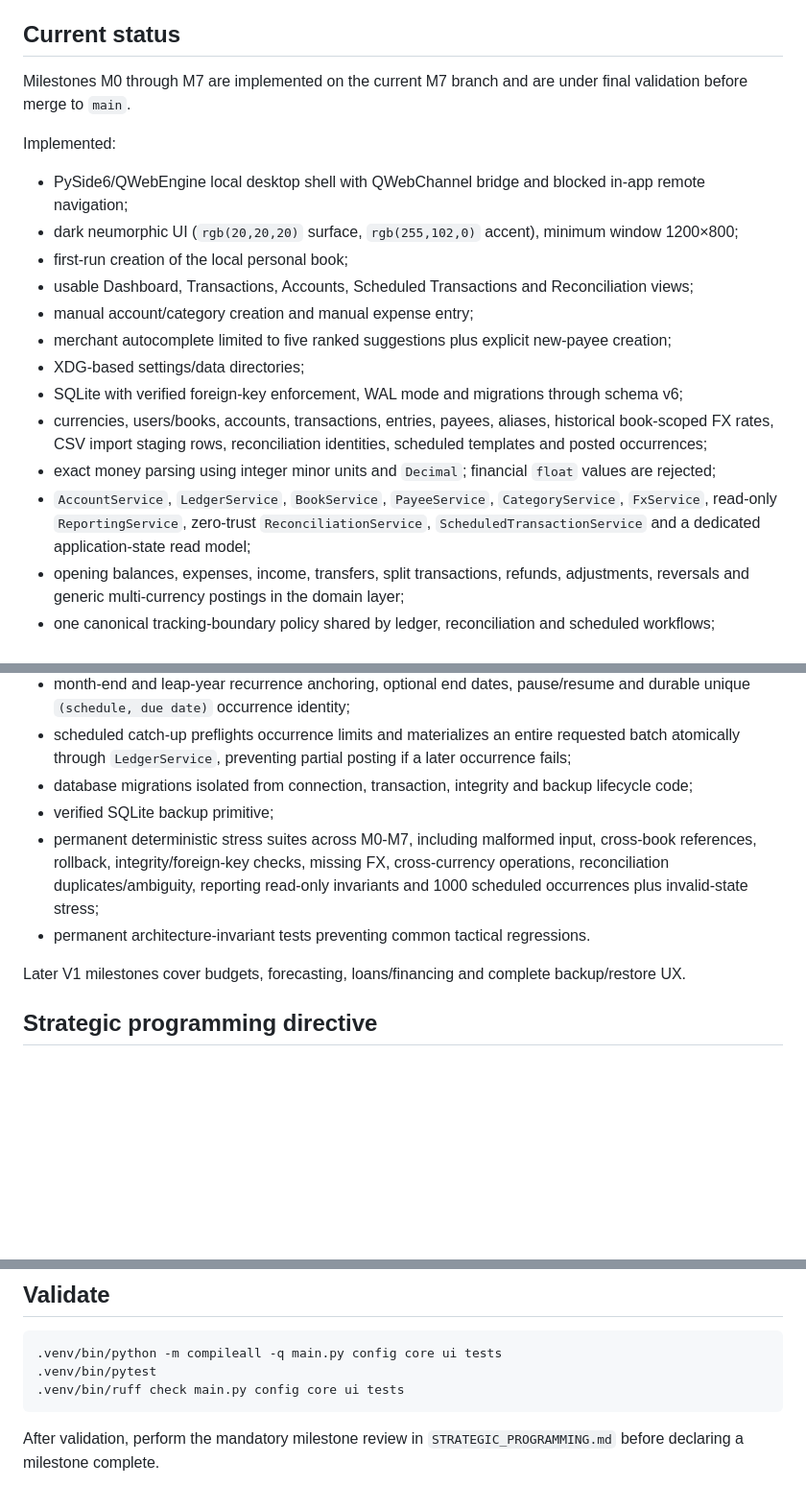
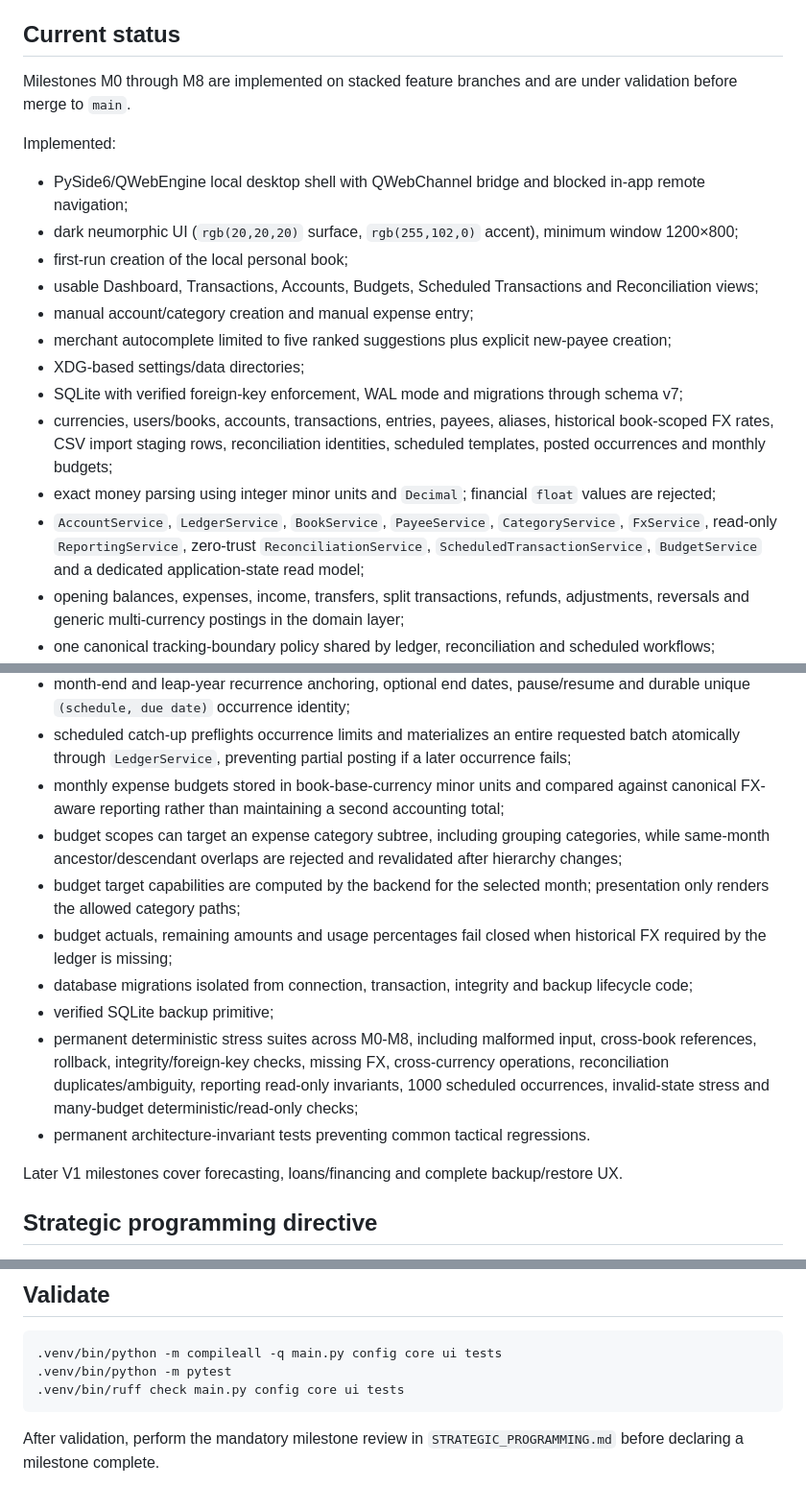
Before and after one commit to Cartaz/Finance_Tracker, a Markdown page: README.md, 3 parts joined by grey strips. Shown at 96% size. Rendered like a GitHub page; blank space fills up the shorter version.

Commit message:
Document M8 monthly budgets

````diff
--- a/README.md
+++ b/README.md
@@ -4,21 +4,21 @@ Local-first personal finance tracker for desktop Linux, built with Python, PySid
 
 ## Current status
 
-Milestones M0 through M7 are implemented on the current M7 branch and are under final validation before merge to `main`.
+Milestones M0 through M8 are implemented on stacked feature branches and are under validation before merge to `main`.
 
 Implemented:
 
 - PySide6/QWebEngine local desktop shell with QWebChannel bridge and blocked in-app remote navigation;
 - dark neumorphic UI (`rgb(20,20,20)` surface, `rgb(255,102,0)` accent), minimum window 1200×800;
 - first-run creation of the local personal book;
-- usable Dashboard, Transactions, Accounts, Scheduled Transactions and Reconciliation views;
+- usable Dashboard, Transactions, Accounts, Budgets, Scheduled Transactions and Reconciliation views;
 - manual account/category creation and manual expense entry;
 - merchant autocomplete limited to five ranked suggestions plus explicit new-payee creation;
 - XDG-based settings/data directories;
-- SQLite with verified foreign-key enforcement, WAL mode and migrations through schema v6;
-- currencies, users/books, accounts, transactions, entries, payees, aliases, historical book-scoped FX rates, CSV import staging rows, reconciliation identities, scheduled templates and posted occurrences;
+- SQLite with verified foreign-key enforcement, WAL mode and migrations through schema v7;
+- currencies, users/books, accounts, transactions, entries, payees, aliases, historical book-scoped FX rates, CSV import staging rows, reconciliation identities, scheduled templates, posted occurrences and monthly budgets;
 - exact money parsing using integer minor units and `Decimal`; financial `float` values are rejected;
-- `AccountService`, `LedgerService`, `BookService`, `PayeeService`, `CategoryService`, `FxService`, read-only `ReportingService`, zero-trust `ReconciliationService`, `ScheduledTransactionService` and a dedicated application-state read model;
+- `AccountService`, `LedgerService`, `BookService`, `PayeeService`, `CategoryService`, `FxService`, read-only `ReportingService`, zero-trust `ReconciliationService`, `ScheduledTransactionService`, `BudgetService` and a dedicated application-state read model;
 - opening balances, expenses, income, transfers, split transactions, refunds, adjustments, reversals and generic multi-currency postings in the domain layer;
 - one canonical tracking-boundary policy shared by ledger, reconciliation and scheduled workflows;
 - one canonical posting-capability policy used by backend workflows and exposed to presentation instead of re-derived in JavaScript;
@@ -39,12 +39,16 @@ Implemented:
 - date-only scheduled templates remain separate from the ledger until an explicit due-materialization command;
 - month-end and leap-year recurrence anchoring, optional end dates, pause/resume and durable unique `(schedule, due date)` occurrence identity;
 - scheduled catch-up preflights occurrence limits and materializes an entire requested batch atomically through `LedgerService`, preventing partial posting if a later occurrence fails;
+- monthly expense budgets stored in book-base-currency minor units and compared against canonical FX-aware reporting rather than maintaining a second accounting total;
+- budget scopes can target an expense category subtree, including grouping categories, while same-month ancestor/descendant overlaps are rejected and revalidated after hierarchy changes;
+- budget target capabilities are computed by the backend for the selected month; presentation only renders the allowed category paths;
+- budget actuals, remaining amounts and usage percentages fail closed when historical FX required by the ledger is missing;
 - database migrations isolated from connection, transaction, integrity and backup lifecycle code;
 - verified SQLite backup primitive;
-- permanent deterministic stress suites across M0-M7, including malformed input, cross-book references, rollback, integrity/foreign-key checks, missing FX, cross-currency operations, reconciliation duplicates/ambiguity, reporting read-only invariants and 1000 scheduled occurrences plus invalid-state stress;
+- permanent deterministic stress suites across M0-M8, including malformed input, cross-book references, rollback, integrity/foreign-key checks, missing FX, cross-currency operations, reconciliation duplicates/ambiguity, reporting read-only invariants, 1000 scheduled occurrences, invalid-state stress and many-budget deterministic/read-only checks;
 - permanent architecture-invariant tests preventing common tactical regressions.
 
-Later V1 milestones cover budgets, forecasting, loans/financing and complete backup/restore UX.
+Later V1 milestones cover forecasting, loans/financing and complete backup/restore UX.
 
 ## Strategic programming directive
 
@@ -77,7 +81,7 @@ No virtualenv activation is required.
 
 ```bash
 .venv/bin/python -m compileall -q main.py config core ui tests
-.venv/bin/pytest
+.venv/bin/python -m pytest
 .venv/bin/ruff check main.py config core ui tests
 ```
 
````
